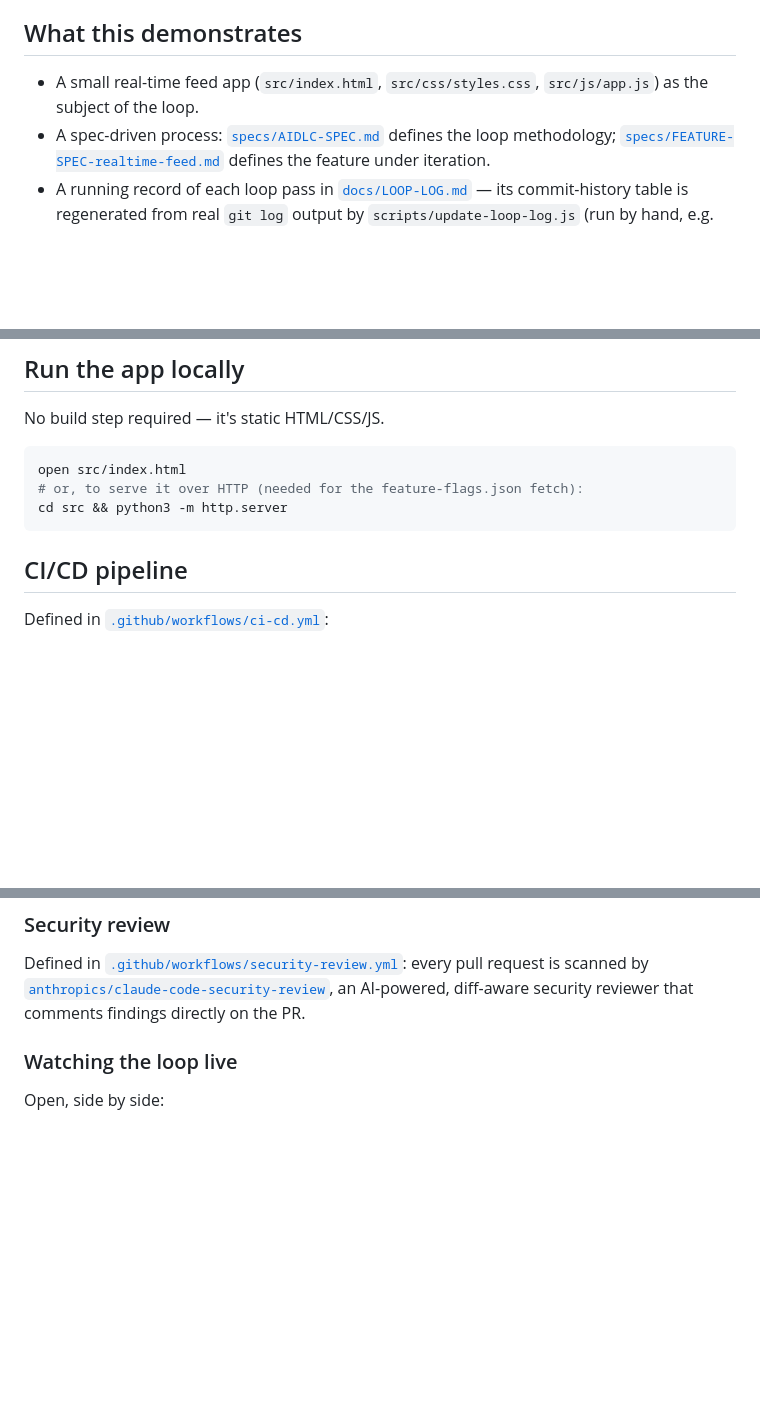
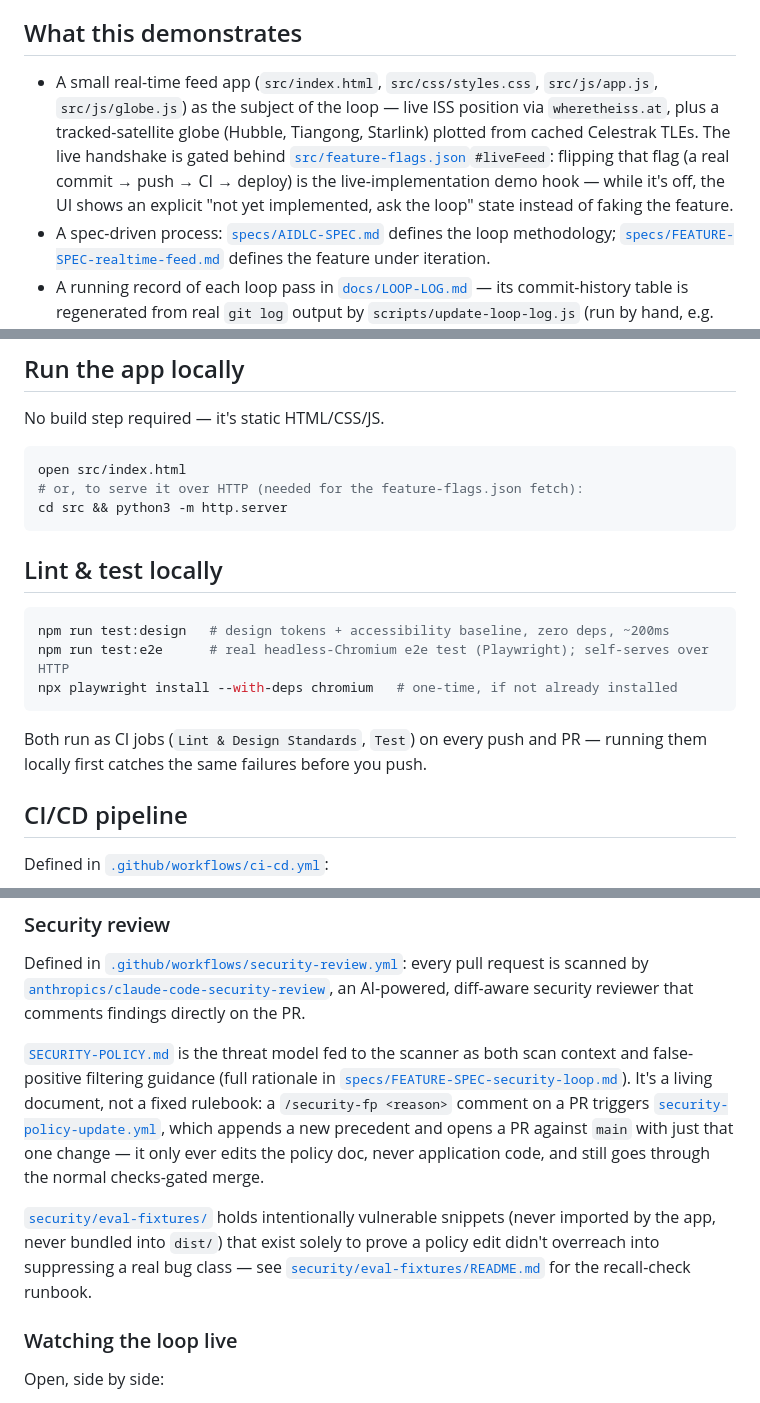
Before and after one commit to nishant7k/LoopEngineeringClaude, a Markdown page: README.md, 3 parts joined by grey strips. Rendered like a GitHub page; blank space fills up the shorter version.

Commit message:
Docs: sync README with the repo — security loop, globe.js, local test commands (#21)
README described the security-review scan but not the SECURITY-POLICY.md
threat model, the /security-fp precedent-update loop, or the eval-fixtures
recall check — all present since early commits. It also omitted globe.js
and the feature-flags.json live-demo mechanic from "What this demonstrates",
and had no local equivalent of the lint/test CI jobs.

Co-authored-by: Claude Sonnet 5 <noreply@anthropic.com>

````diff
--- a/README.md
+++ b/README.md
@@ -28,7 +28,13 @@ the security gate — that's a deliberate, visible difference, not a bug.
 ## What this demonstrates
 
 - A small real-time feed app (`src/index.html`, `src/css/styles.css`,
-  `src/js/app.js`) as the subject of the loop.
+  `src/js/app.js`, `src/js/globe.js`) as the subject of the loop — live ISS
+  position via `wheretheiss.at`, plus a tracked-satellite globe (Hubble,
+  Tiangong, Starlink) plotted from cached Celestrak TLEs. The live handshake
+  is gated behind [`src/feature-flags.json`](src/feature-flags.json)`#liveFeed`:
+  flipping that flag (a real commit → push → CI → deploy) is the
+  live-implementation demo hook — while it's off, the UI shows an explicit
+  "not yet implemented, ask the loop" state instead of faking the feature.
 - A spec-driven process: [`specs/AIDLC-SPEC.md`](specs/AIDLC-SPEC.md)
   defines the loop methodology; [`specs/FEATURE-SPEC-realtime-feed.md`](specs/FEATURE-SPEC-realtime-feed.md)
   defines the feature under iteration.
@@ -51,6 +57,17 @@ open src/index.html
 # or, to serve it over HTTP (needed for the feature-flags.json fetch):
 cd src && python3 -m http.server
 ```
+
+## Lint & test locally
+
+```bash
+npm run test:design   # design tokens + accessibility baseline, zero deps, ~200ms
+npm run test:e2e      # real headless-Chromium e2e test (Playwright); self-serves over HTTP
+npx playwright install --with-deps chromium   # one-time, if not already installed
+```
+
+Both run as CI jobs (`Lint & Design Standards`, `Test`) on every push and
+PR — running them locally first catches the same failures before you push.
 
 ## CI/CD pipeline
 
@@ -79,6 +96,21 @@ Defined in [`.github/workflows/security-review.yml`](.github/workflows/security-
 every pull request is scanned by [`anthropics/claude-code-security-review`](https://github.com/anthropics/claude-code-security-review),
 an AI-powered, diff-aware security reviewer that comments findings directly
 on the PR.
+
+[`SECURITY-POLICY.md`](SECURITY-POLICY.md) is the threat model fed to the
+scanner as both scan context and false-positive filtering guidance (full
+rationale in [`specs/FEATURE-SPEC-security-loop.md`](specs/FEATURE-SPEC-security-loop.md)).
+It's a living document, not a fixed rulebook: a `/security-fp <reason>`
+comment on a PR triggers [`security-policy-update.yml`](.github/workflows/security-policy-update.yml),
+which appends a new precedent and opens a PR against `main` with just that
+one change — it only ever edits the policy doc, never application code, and
+still goes through the normal checks-gated merge.
+
+[`security/eval-fixtures/`](security/eval-fixtures/) holds intentionally
+vulnerable snippets (never imported by the app, never bundled into `dist/`)
+that exist solely to prove a policy edit didn't overreach into suppressing
+a real bug class — see [`security/eval-fixtures/README.md`](security/eval-fixtures/README.md)
+for the recall-check runbook.
 
 ### Watching the loop live
 
````
